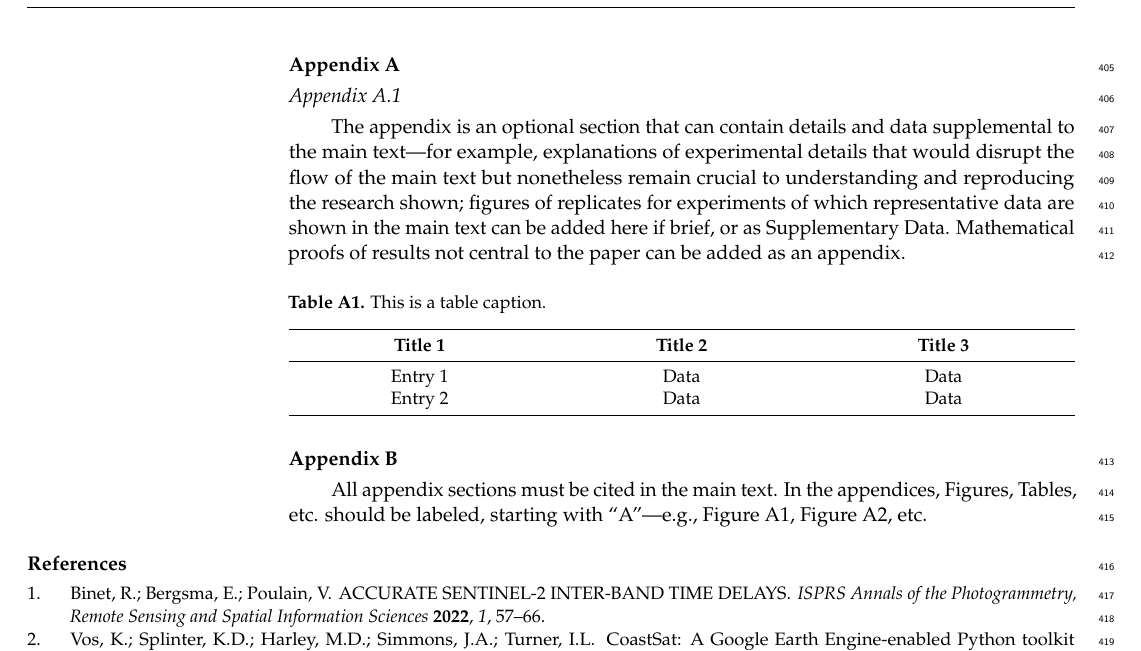
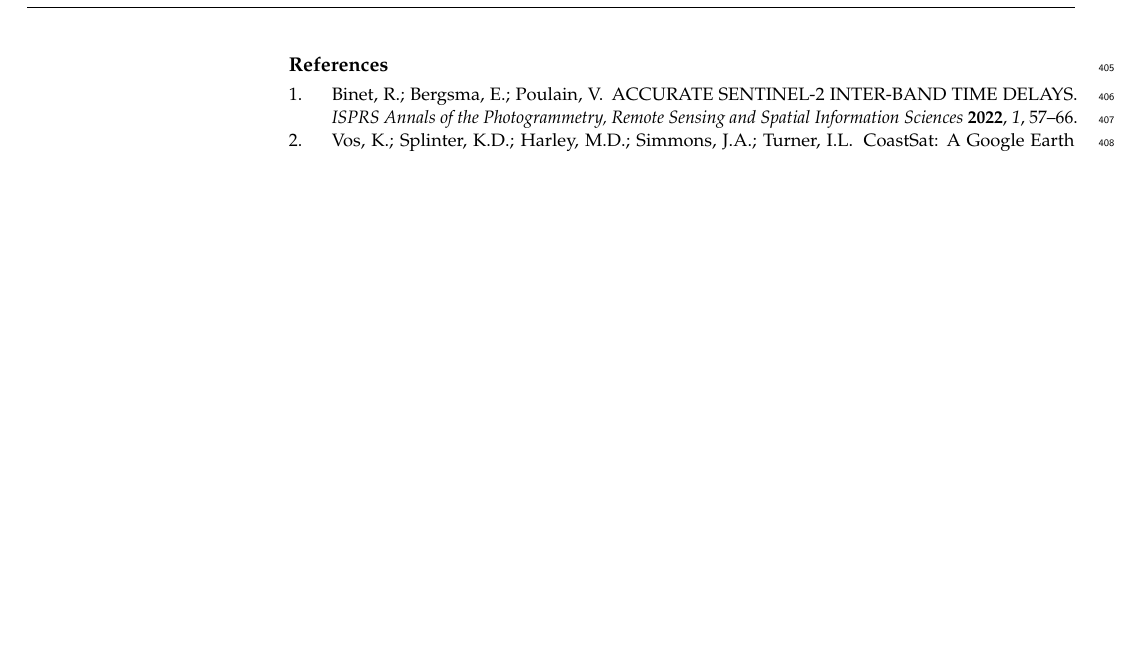
Before and after one commit to bergsmaE/shoreliner_paper2023, a LaTeX paper (shoreliner.tex): part of page 12 of 13, cut at the place of the change, the shorter picture padded with empty space. Compiled offline with pdfLaTeX.

Commit message:
streamline

```diff
--- a/shoreliner.tex
+++ b/shoreliner.tex
@@ -271,31 +271,31 @@ The following abbreviations are used in this manuscript:\\
 
 %%%%%%%%%%%%%%%%%%%%%%%%%%%%%%%%%%%%%%%%%%
 %% Optional
-\appendixtitles{no} % Leave argument "no" if all appendix headings stay EMPTY (then no dot is printed after "Appendix A"). If the appendix sections contain a heading then change the argument to "yes".
-\appendixstart
-\appendix
-\section[\appendixname~\thesection]{}
-\subsection[\appendixname~\thesubsection]{}
-The appendix is an optional section that can contain details and data supplemental to the main text---for example, explanations of experimental details that would disrupt the flow of the main text but nonetheless remain crucial to understanding and reproducing the research shown; figures of replicates for experiments of which representative data are shown in the main text can be added here if brief, or as Supplementary Data. Mathematical proofs of results not central to the paper can be added as an appendix.
+%\appendixtitles{no} % Leave argument "no" if all appendix headings stay EMPTY (then no dot is printed after "Appendix A"). If the appendix sections contain a heading then change the argument to "yes".
+%\appendixstart
+%\appendix
+%\section[\appendixname~\thesection]{}
+%\subsection[\appendixname~\thesubsection]{}
+%The appendix is an optional section that can contain details and data supplemental to the main text---for example, explanations of experimental details that would disrupt the flow of the main text but nonetheless remain crucial to understanding and reproducing the research shown; figures of replicates for experiments of which representative data are shown in the main text can be added here if brief, or as Supplementary Data. Mathematical proofs of results not central to the paper can be added as an appendix.
 
-\begin{table}[H]
-\caption{This is a table caption.\label{tab5}}
-\newcolumntype{C}{>{\centering\arraybackslash}X}
-\begin{tabularx}{\textwidth}{CCC}
-\toprule
-\textbf{Title 1}	& \textbf{Title 2}	& \textbf{Title 3}\\
-\midrule
-Entry 1		& Data			& Data\\
-Entry 2		& Data			& Data\\
-\bottomrule
-\end{tabularx}
-\end{table}
+%\begin{table}[H]
+%\caption{This is a table caption.\label{tab5}}
+%\newcolumntype{C}{>{\centering\arraybackslash}X}
+%\begin{tabularx}{\textwidth}{CCC}
+%\toprule
+%\textbf{Title 1}	& \textbf{Title 2}	& \textbf{Title 3}\\
+%\midrule
+%Entry 1		& Data			& Data\\
+%Entry 2		& Data			& Data\\
+%\bottomrule
+%\end{tabularx}
+%\end{table}
 
-\section[\appendixname~\thesection]{}
-All appendix sections must be cited in the main text. In the appendices, Figures, Tables, etc. should be labeled, starting with ``A''---e.g., Figure A1, Figure A2, etc.
+%\section[\appendixname~\thesection]{}
+%All appendix sections must be cited in the main text. In the appendices, Figures, Tables, etc. should be labeled, starting with ``A''---e.g., Figure A1, Figure A2, etc.
 
 %%%%%%%%%%%%%%%%%%%%%%%%%%%%%%%%%%%%%%%%%%
-\begin{adjustwidth}{-\extralength}{0cm}
+%\begin{adjustwidth}{-\extralength}{0cm}
 %\printendnotes[custom] % Un-comment to print a list of endnotes
 
 \reftitle{References}
```
Also changed, not shown: shoreliner.tex (2 more changed lines). Lines whose indentation alone changed are shown as unchanged.
